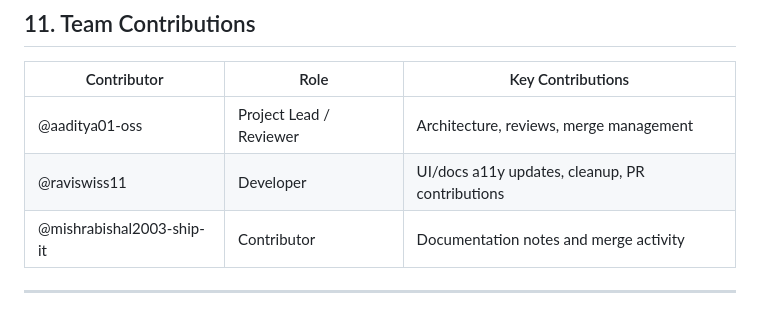
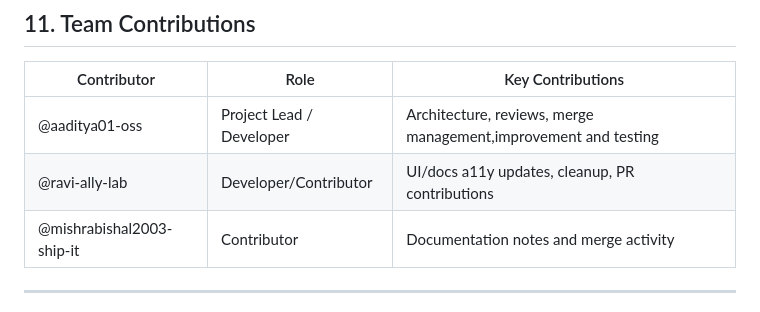
Before and after one commit to aaditya01-oss/Task_Management, a Markdown page: README.md, the part around the change. GitHub-like rendering.

Commit message:
Final readme

```diff
--- a/README.md
+++ b/README.md
@@ -175,8 +175,8 @@ Application runs at: `http://127.0.0.1:8000/`
 
 | Contributor | Role | Key Contributions |
 |------------|------|-------------------|
-| @aaditya01-oss | Project Lead / Reviewer | Architecture, reviews, merge management |
-| @raviswiss11 | Developer | UI/docs a11y updates, cleanup, PR contributions |
+| @aaditya01-oss | Project Lead / Developer | Architecture, reviews, merge management,improvement and testing |
+| @ravi-ally-lab | Developer/Contributor | UI/docs a11y updates, cleanup, PR contributions |
 | @mishrabishal2003-ship-it | Contributor | Documentation notes and merge activity |
 
 
```
